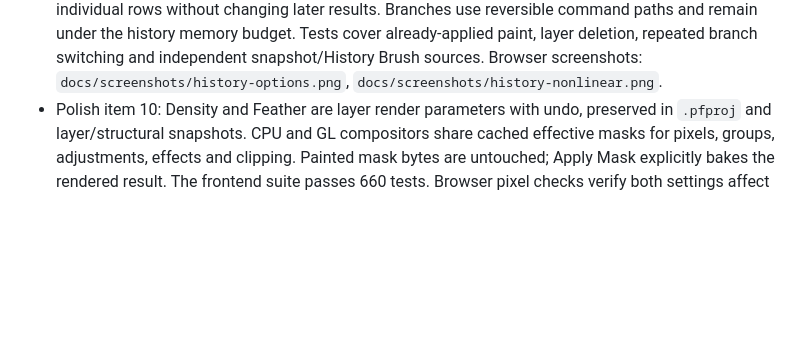
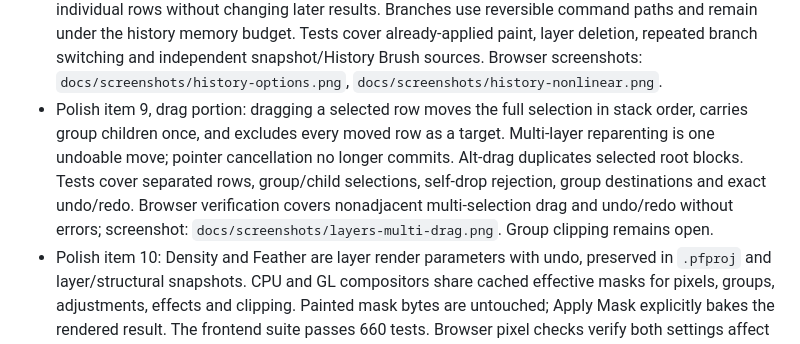
Before and after one commit to pkircher29/pixelforge, a Markdown page: PLAN-v3.md, the part around the change. Rendered like a GitHub page; blank space fills up the shorter version.

Commit message:
layers: drag selected blocks together with undo

```diff
--- a/PLAN-v3.md
+++ b/PLAN-v3.md
@@ -51,6 +51,13 @@ Implemented on `feat/v03-oauth-polish`:
   Tests cover already-applied paint, layer deletion, repeated branch switching and
   independent snapshot/History Brush sources. Browser screenshots:
   `docs/screenshots/history-options.png`, `docs/screenshots/history-nonlinear.png`.
+- Polish item 9, drag portion: dragging a selected row moves the full selection in
+  stack order, carries group children once, and excludes every moved row as a target.
+  Multi-layer reparenting is one undoable move; pointer cancellation no longer commits.
+  Alt-drag duplicates selected root blocks. Tests cover separated rows, group/child
+  selections, self-drop rejection, group destinations and exact undo/redo. Browser
+  verification covers nonadjacent multi-selection drag and undo/redo without errors;
+  screenshot: `docs/screenshots/layers-multi-drag.png`. Group clipping remains open.
 - Polish item 10: Density and Feather are layer render parameters with undo, preserved
   in `.pfproj` and layer/structural snapshots. CPU and GL compositors share cached
   effective masks for pixels, groups, adjustments, effects and clipping. Painted mask
```
Also changed, not shown: docs/screenshots/layers-multi-drag.png (added), 4 other files.
